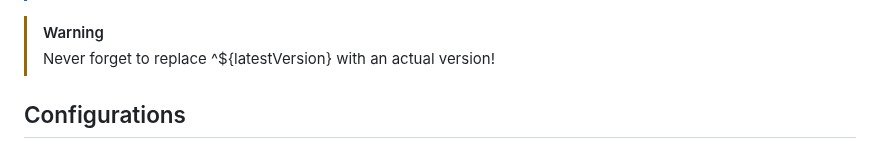
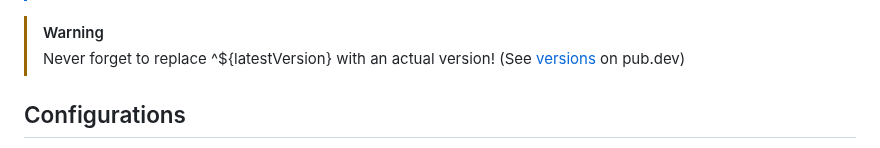
Before and after one commit to OpenFlutter/fluwx, a Markdown page: README.md, the part around the change. Rendered like a GitHub page.

Commit message:
Enhance warning about replacing latestVersion

```diff
--- a/README.md
+++ b/README.md
@@ -62,7 +62,7 @@ dependencies:
 > See the example: [example/pubspec.yaml](./example/pubspec.yaml#L19)<br/>
 
 > [!WARNING]
-> Never forget to replace ^${latestVersion} with an actual version!
+> Never forget to replace ^${latestVersion} with an actual version! (See [versions](https://pub.dev/packages/fluwx/versions) on pub.dev)
 
 ## Configurations
 
```
